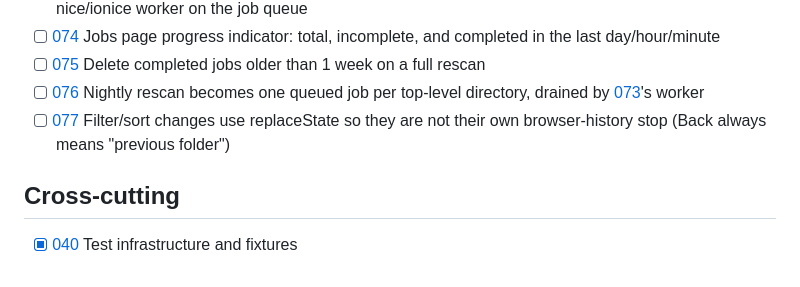
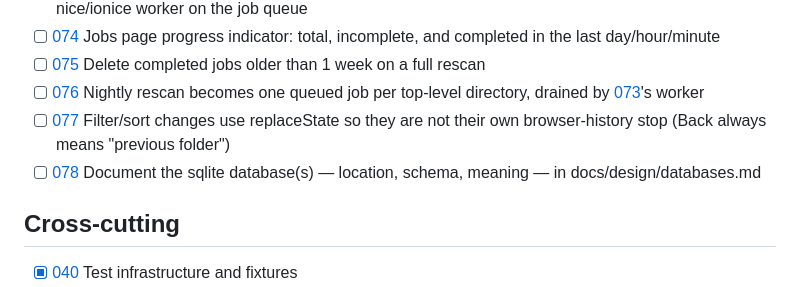
Before and after one commit to salikh/photo-app, a Markdown page: TODO.md, the part around the change. Rendered like a GitHub page.

```diff
--- a/TODO.md
+++ b/TODO.md
@@ -39,6 +39,7 @@ All ten build-order epics are done.
 - [ ] [075](docs/tickets/075.md) Delete completed jobs older than 1 week on a full rescan
 - [ ] [076](docs/tickets/076.md) Nightly rescan becomes one queued job per top-level directory, drained by [073](docs/tickets/073.md)'s worker
 - [ ] [077](docs/tickets/077.md) Filter/sort changes use replaceState so they are not their own browser-history stop (Back always means "previous folder")
+- [ ] [078](docs/tickets/078.md) Document the sqlite database(s) — location, schema, meaning — in docs/design/databases.md
 
 ## Cross-cutting
 
```
Also changed, not shown: docs/tickets/078.md (added, +54 -0 lines).
